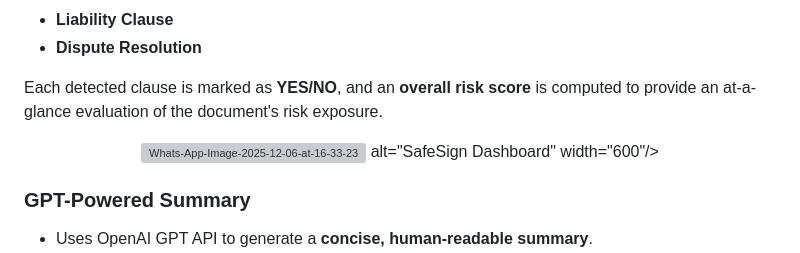
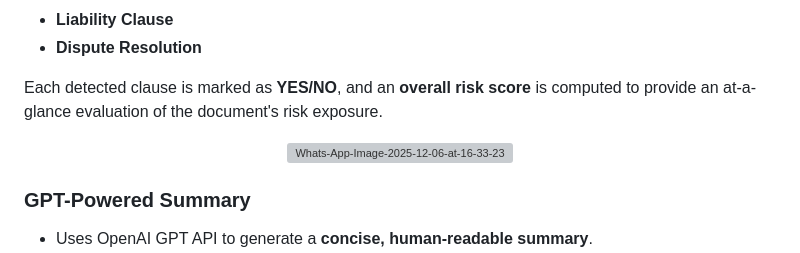
Before and after one commit to Smitha-Angeline2000/SafeSign-2-, a Markdown page: README.md, the part around the change. Rendered like a GitHub page; grey boxes are pictures that could not be loaded.

Commit message:
added image

```diff
--- a/README.md
+++ b/README.md
@@ -48,7 +48,7 @@ SafeSign identifies key clauses in legal and contractual documents, such as:
 Each detected clause is marked as **YES/NO**, and an **overall risk score** is computed to provide an at-a-glance evaluation of the document's risk exposure.
 
 <p align="center">
-  <a href="https://ibb.co/fzm6Kt76"><img src="https://i.ibb.co/1tHypKxy/Whats-App-Image-2025-12-06-at-16-33-23.jpg" alt="Whats-App-Image-2025-12-06-at-16-33-23" border="0"></a> alt="SafeSign Dashboard" width="600"/>
+  <a href="https://ibb.co/fzm6Kt76"><img src="https://i.ibb.co/1tHypKxy/Whats-App-Image-2025-12-06-at-16-33-23.jpg" alt="Whats-App-Image-2025-12-06-at-16-33-23" border="0"> </a>
 </p>
 
 
```
